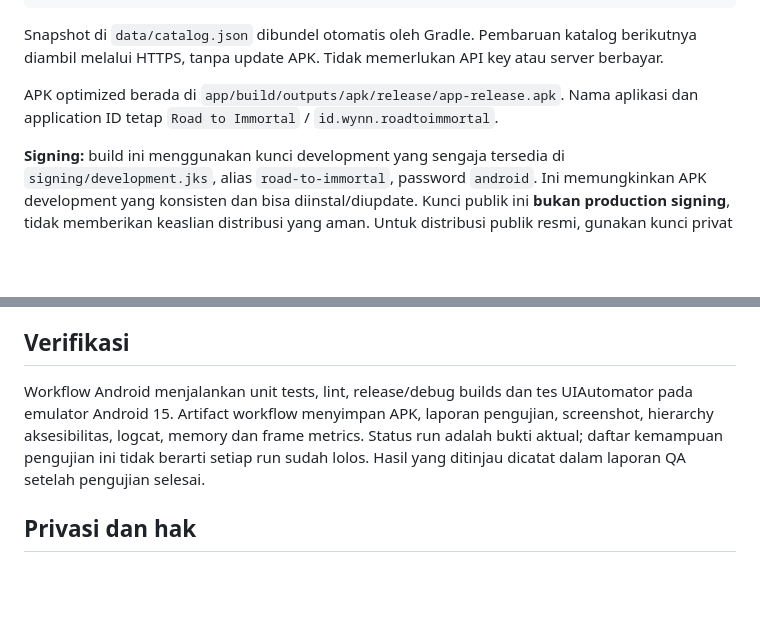
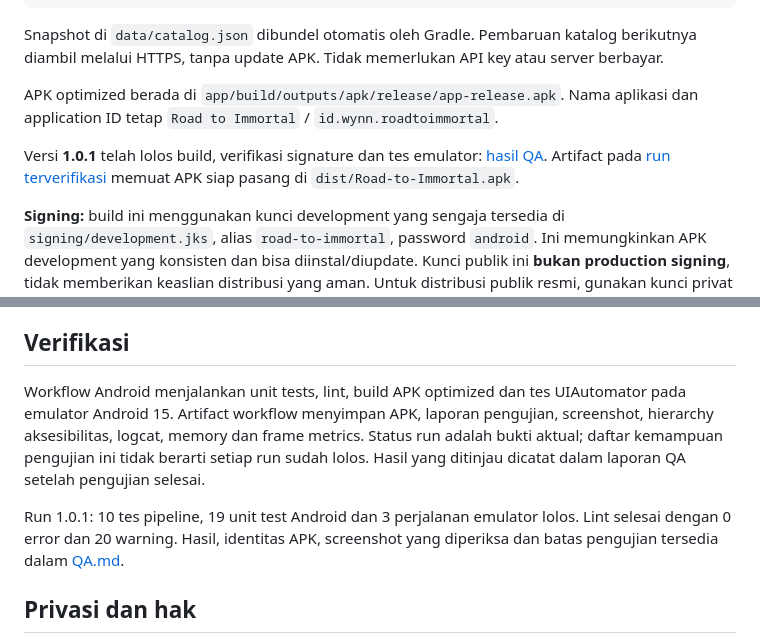
Before and after one commit to WynnDev-rill/Wynn-Store, a Markdown page: road-to-immortal/README.md, 2 parts joined by grey strips. Rendered like a GitHub page; blank space fills up the shorter version.

Commit message:
Document verified 1.0.1 APK, emulator coverage and release limits

```diff
--- a/road-to-immortal/README.md
+++ b/road-to-immortal/README.md
@@ -22,6 +22,8 @@ cd road-to-immortal
 Snapshot di `data/catalog.json` dibundel otomatis oleh Gradle. Pembaruan katalog berikutnya diambil melalui HTTPS, tanpa update APK. Tidak memerlukan API key atau server berbayar.
 
 APK optimized berada di `app/build/outputs/apk/release/app-release.apk`. Nama aplikasi dan application ID tetap `Road to Immortal` / `id.wynn.roadtoimmortal`.
+
+Versi **1.0.1** telah lolos build, verifikasi signature dan tes emulator: [hasil QA](docs/QA.md). Artifact pada [run terverifikasi](https://github.com/WynnDev-rill/Wynn-Store/actions/runs/34064341346) memuat APK siap pasang di `dist/Road-to-Immortal.apk`.
 
 **Signing:** build ini menggunakan kunci development yang sengaja tersedia di `signing/development.jks`, alias `road-to-immortal`, password `android`. Ini memungkinkan APK development yang konsisten dan bisa diinstal/diupdate. Kunci publik ini **bukan production signing**, tidak memberikan keaslian distribusi yang aman. Untuk distribusi publik resmi, gunakan kunci privat milik penerbit dan ubah signing config; pengguna APK lama mungkin perlu memasang ulang karena sertifikat berubah.
 
@@ -48,7 +50,9 @@ Jangan mengubah timestamp lama menjadi waktu sekarang saat mempertahankan fallba
 
 ## Verifikasi
 
-Workflow Android menjalankan unit tests, lint, release/debug builds dan tes UIAutomator pada emulator Android 15. Artifact workflow menyimpan APK, laporan pengujian, screenshot, hierarchy aksesibilitas, logcat, memory dan frame metrics. Status run adalah bukti aktual; daftar kemampuan pengujian ini tidak berarti setiap run sudah lolos. Hasil yang ditinjau dicatat dalam laporan QA setelah pengujian selesai.
+Workflow Android menjalankan unit tests, lint, build APK optimized dan tes UIAutomator pada emulator Android 15. Artifact workflow menyimpan APK, laporan pengujian, screenshot, hierarchy aksesibilitas, logcat, memory dan frame metrics. Status run adalah bukti aktual; daftar kemampuan pengujian ini tidak berarti setiap run sudah lolos. Hasil yang ditinjau dicatat dalam laporan QA setelah pengujian selesai.
+
+Run 1.0.1: 10 tes pipeline, 19 unit test Android dan 3 perjalanan emulator lolos. Lint selesai dengan 0 error dan 20 warning. Hasil, identitas APK, screenshot yang diperiksa dan batas pengujian tersedia dalam [QA.md](docs/QA.md).
 
 ## Privasi dan hak
 
```
Also changed, not shown: road-to-immortal/docs/QA.md (added, +49 -0 lines).
